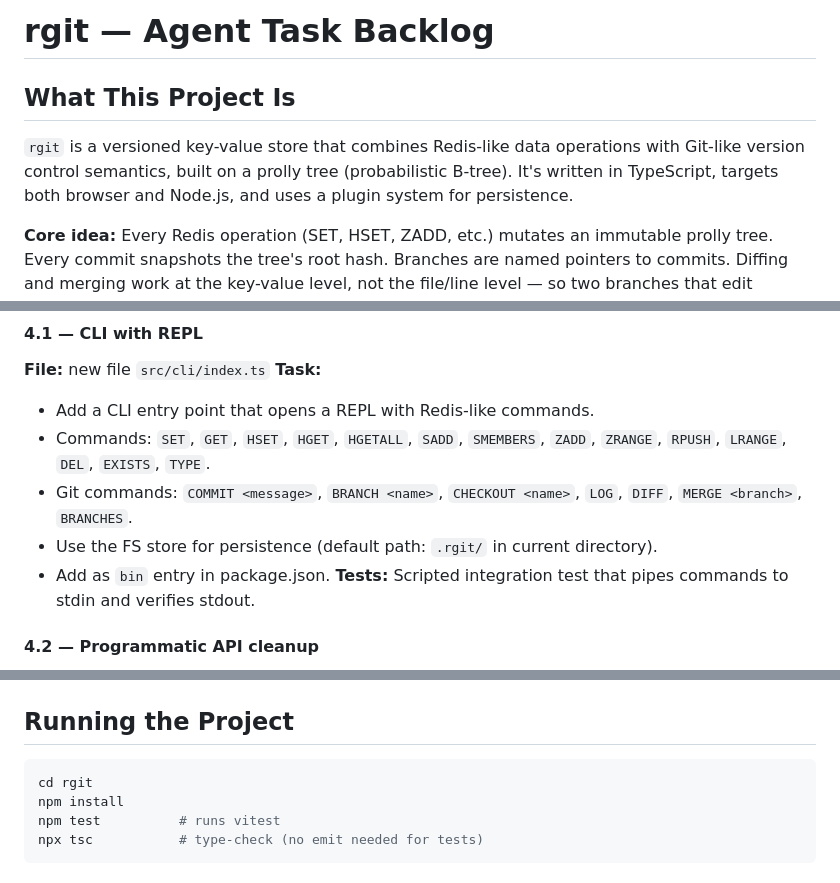
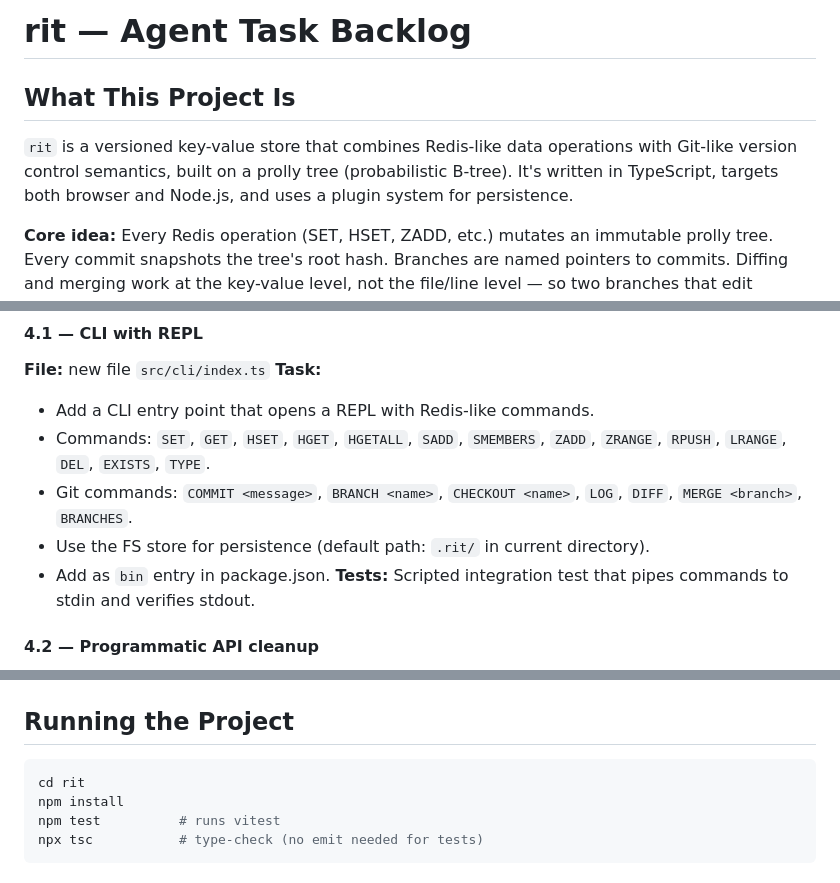
Before and after one commit to Ntropish/rit, a Markdown page: BACKLOG.md, 3 parts joined by grey strips. Drawn GitHub-style.

Commit message:
Fix project name from 'rgit' to 'rit' in BACKLOG.md and update default path in CLI commands

````diff
--- a/BACKLOG.md
+++ b/BACKLOG.md
@@ -1,8 +1,8 @@
-# rgit — Agent Task Backlog
+# rit — Agent Task Backlog
 
 ## What This Project Is
 
-`rgit` is a versioned key-value store that combines Redis-like data operations with Git-like version control semantics, built on a prolly tree (probabilistic B-tree). It's written in TypeScript, targets both browser and Node.js, and uses a plugin system for persistence.
+`rit` is a versioned key-value store that combines Redis-like data operations with Git-like version control semantics, built on a prolly tree (probabilistic B-tree). It's written in TypeScript, targets both browser and Node.js, and uses a plugin system for persistence.
 
 **Core idea:** Every Redis operation (SET, HSET, ZADD, etc.) mutates an immutable prolly tree. Every commit snapshots the tree's root hash. Branches are named pointers to commits. Diffing and merging work at the key-value level, not the file/line level — so two branches that edit different fields of the same hash merge cleanly without conflict.
 
@@ -190,7 +190,7 @@ src/
 - Add a CLI entry point that opens a REPL with Redis-like commands.
 - Commands: `SET`, `GET`, `HSET`, `HGET`, `HGETALL`, `SADD`, `SMEMBERS`, `ZADD`, `ZRANGE`, `RPUSH`, `LRANGE`, `DEL`, `EXISTS`, `TYPE`.
 - Git commands: `COMMIT <message>`, `BRANCH <name>`, `CHECKOUT <name>`, `LOG`, `DIFF`, `MERGE <branch>`, `BRANCHES`.
-- Use the FS store for persistence (default path: `.rgit/` in current directory).
+- Use the FS store for persistence (default path: `.rit/` in current directory).
 - Add as `bin` entry in package.json.
 **Tests:** Scripted integration test that pipes commands to stdin and verifies stdout.
 
@@ -222,7 +222,7 @@ src/
 ## Running the Project
 
 ```bash
-cd rgit
+cd rit
 npm install
 npm test          # runs vitest
 npx tsc           # type-check (no emit needed for tests)
````
Also changed, not shown: ECOSYSTEM.md (added, +371 -0 lines).
